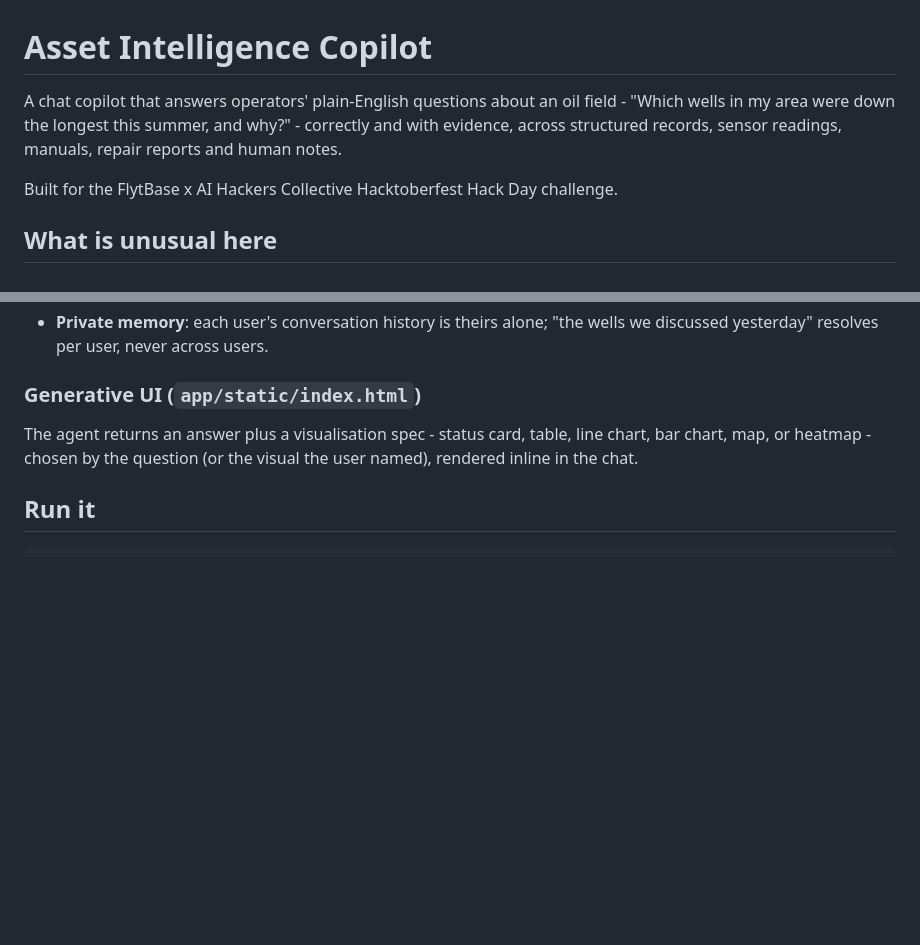
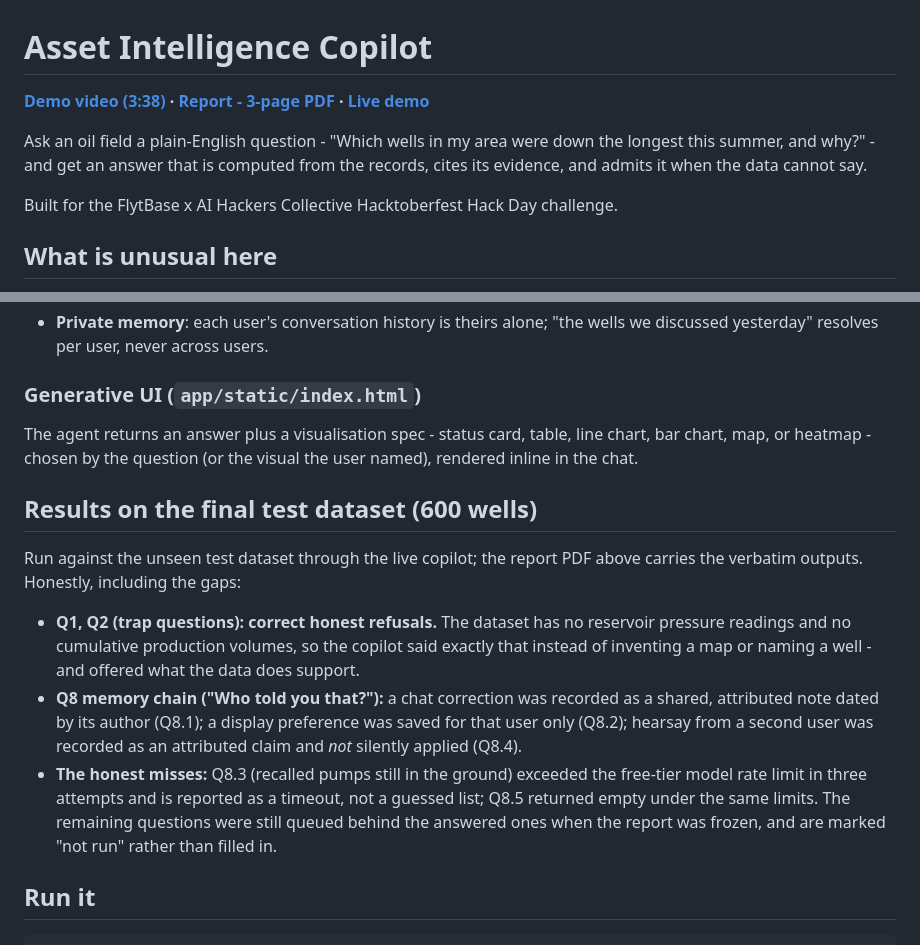
Before and after one commit to h55n/asset-intelligence-copilot, a Markdown page: README.md, 2 parts joined by grey strips. Drawn GitHub-style; blank space fills up the shorter version.

Commit message:
Add demo video and report links, test-set results section

````diff
--- a/README.md
+++ b/README.md
@@ -1,11 +1,13 @@
 # Asset Intelligence Copilot
 
-A chat copilot that answers operators' plain-English questions about an oil
-field - "Which wells in my area were down the longest this summer, and why?" -
-correctly and with evidence, across structured records, sensor readings,
-manuals, repair reports and human notes.
+**[Demo video (3:38)](https://drive.google.com/file/d/1TaFzlTgIdy6eGpVX_6NpGdGbvwaT-nRa/view) · [Report - 3-page PDF](https://drive.google.com/file/d/1Q-QoELrKaxvWvJjScU9kYEQh6u_x5JSO/view) · [Live demo](https://asset-intelligence-copilot-one.vercel.app)**
+
+Ask an oil field a plain-English question - "Which wells in my area were down
+the longest this summer, and why?" - and get an answer that is computed from
+the records, cites its evidence, and admits it when the data cannot say.
 
 Built for the FlytBase x AI Hackers Collective Hacktoberfest Hack Day challenge.
+
 
 ## What is unusual here
 
@@ -88,6 +90,25 @@ The agent returns an answer plus a visualisation spec - status card, table,
 line chart, bar chart, map, or heatmap - chosen by the question (or the
 visual the user named), rendered inline in the chat.
 
+## Results on the final test dataset (600 wells)
+
+Run against the unseen test dataset through the live copilot; the report PDF
+above carries the verbatim outputs. Honestly, including the gaps:
+
+- **Q1, Q2 (trap questions): correct honest refusals.** The dataset has no
+  reservoir pressure readings and no cumulative production volumes, so the
+  copilot said exactly that instead of inventing a map or naming a well -
+  and offered what the data does support.
+- **Q8 memory chain ("Who told you that?"):** a chat correction was recorded
+  as a shared, attributed note dated by its author (Q8.1); a display
+  preference was saved for that user only (Q8.2); hearsay from a second user
+  was recorded as an attributed claim and *not* silently applied (Q8.4).
+- **The honest misses:** Q8.3 (recalled pumps still in the ground) exceeded
+  the free-tier model rate limit in three attempts and is reported as a
+  timeout, not a guessed list; Q8.5 returned empty under the same limits.
+  The remaining questions were still queued behind the answered ones when
+  the report was frozen, and are marked "not run" rather than filled in.
+
 ## Run it
 
 ```
````
